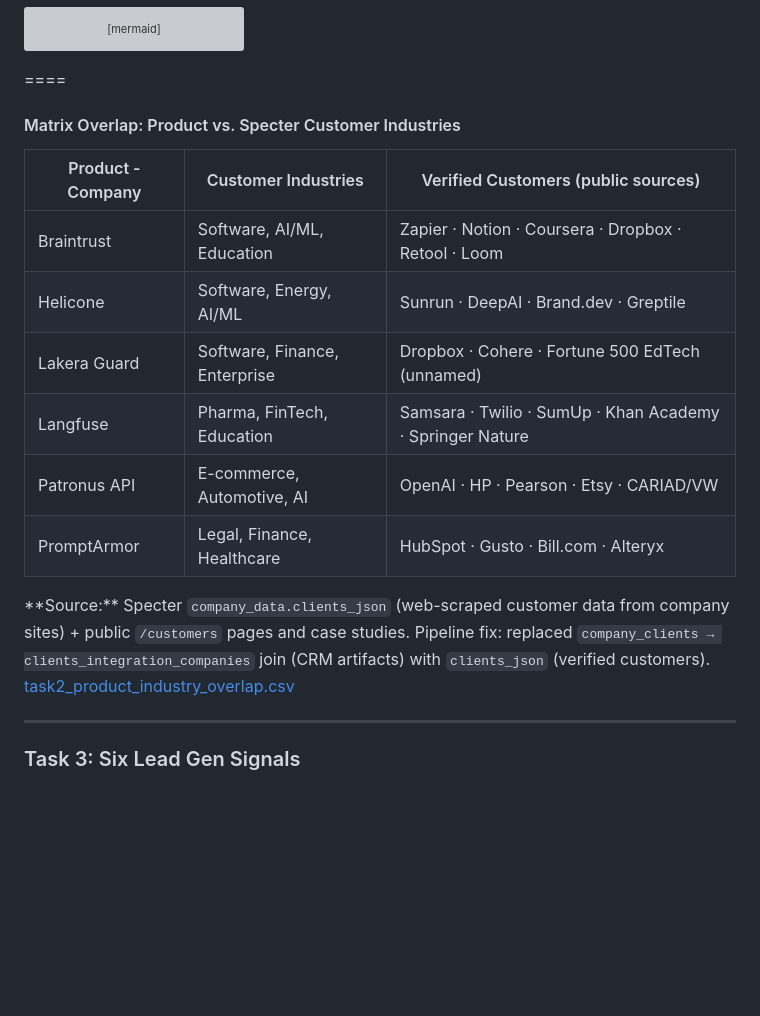
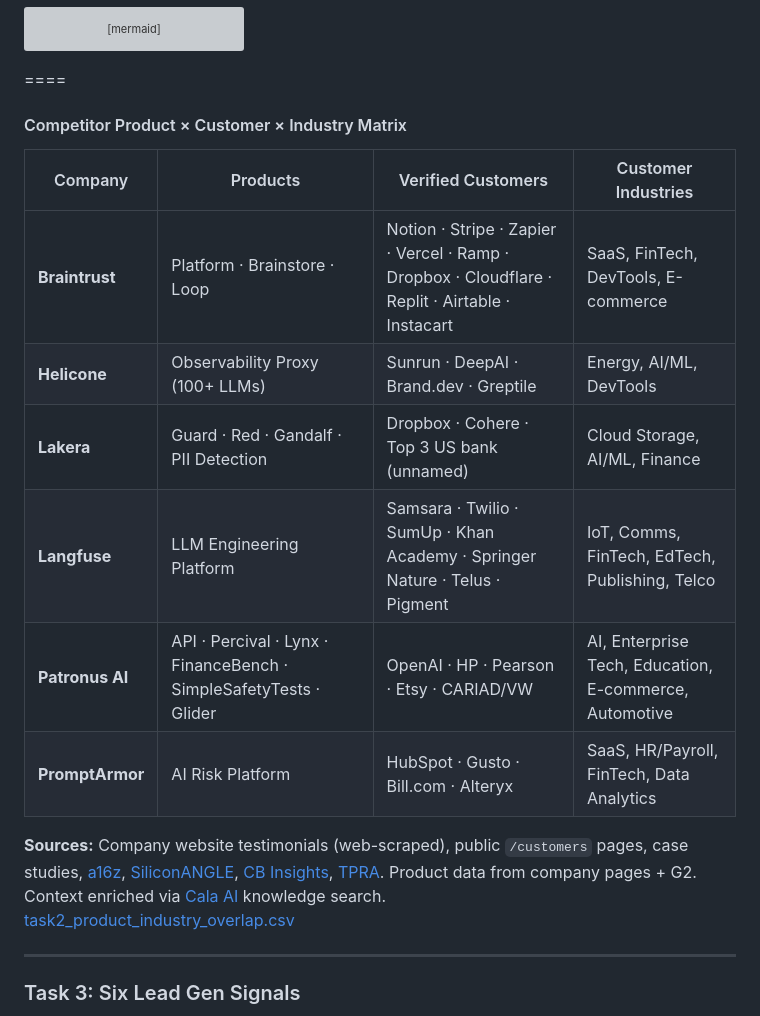
Before and after one commit to frankterpo/mermaidchart_prezi, a Markdown page: presentation/white_circle_prezi.md, the part around the change. Rendered like a GitHub page; blank space fills up the shorter version; grey boxes are pictures that could not be loaded.

Commit message:
Enrich competitor overlap: products × customers × industries
- All products per company from Specter company_data.products
- Braintrust: 12 customers from Cala AI (a16z, SiliconANGLE, VentureBeat)
- Patronus: 6 products including Percival, Lynx, Glider
- Lakera: 4 products (Guard, Red, Gandalf, PII Detection)
- Industry tags per customer, sourced from company context
- Source attribution: company websites, case studies, Cala AI, CB Insights

Co-authored-by: Cursor <cursoragent@cursor.com>

```diff
--- a/presentation/white_circle_prezi.md
+++ b/presentation/white_circle_prezi.md
@@ -275,20 +275,20 @@ quadrantChart
 ====
 
 <!-- .slide: id="task2-overlap" -->
-#### Matrix Overlap: Product vs. Specter Customer Industries
+#### Competitor Product × Customer × Industry Matrix
 
-| Product - Company | Customer Industries | Verified Customers (public sources) |
-|---|---|---|
-| Braintrust | Software, AI/ML, Education | Zapier · Notion · Coursera · Dropbox · Retool · Loom |
-| Helicone | Software, Energy, AI/ML | Sunrun · DeepAI · Brand.dev · Greptile |
-| Lakera Guard | Software, Finance, Enterprise | Dropbox · Cohere · Fortune 500 EdTech (unnamed) |
-| Langfuse | Pharma, FinTech, Education | Samsara · Twilio · SumUp · Khan Academy · Springer Nature |
-| Patronus API | E-commerce, Automotive, AI | OpenAI · HP · Pearson · Etsy · CARIAD/VW |
-| PromptArmor | Legal, Finance, Healthcare | HubSpot · Gusto · Bill.com · Alteryx |
+| Company | Products | Verified Customers | Customer Industries |
+|---|---|---|---|
+| **Braintrust** | Platform · Brainstore · Loop | Notion · Stripe · Zapier · Vercel · Ramp · Dropbox · Cloudflare · Replit · Airtable · Instacart | SaaS, FinTech, DevTools, E-commerce |
+| **Helicone** | Observability Proxy (100+ LLMs) | Sunrun · DeepAI · Brand.dev · Greptile | Energy, AI/ML, DevTools |
+| **Lakera** | Guard · Red · Gandalf · PII Detection | Dropbox · Cohere · Top 3 US bank (unnamed) | Cloud Storage, AI/ML, Finance |
+| **Langfuse** | LLM Engineering Platform | Samsara · Twilio · SumUp · Khan Academy · Springer Nature · Telus · Pigment | IoT, Comms, FinTech, EdTech, Publishing, Telco |
+| **Patronus AI** | API · Percival · Lynx · FinanceBench · SimpleSafetyTests · Glider | OpenAI · HP · Pearson · Etsy · CARIAD/VW | AI, Enterprise Tech, Education, E-commerce, Automotive |
+| **PromptArmor** | AI Risk Platform | HubSpot · Gusto · Bill.com · Alteryx | SaaS, HR/Payroll, FinTech, Data Analytics |
 <!-- .element: class="small-table" -->
 
-<div class="callout text-left">
-  **Source:** Specter <code>company_data.clients_json</code> (web-scraped customer data from company sites) + public <code>/customers</code> pages and case studies. Pipeline fix: replaced <code>company_clients → clients_integration_companies</code> join (CRM artifacts) with <code>clients_json</code> (verified customers).
+<div class="callout text-left" style="font-size: 0.5em;">
+  <strong>Sources:</strong> Company website testimonials (web-scraped), public <code>/customers</code> pages, case studies, <a href="https://a16z.com/announcement/investing-in-braintrust/">a16z</a>, <a href="https://siliconangle.com/2026/02/17/braintrust-breaks-80m-series-b-funding-round-become-observability-layer-ai/">SiliconANGLE</a>, <a href="https://www.cbinsights.com/company/promptarmor/financials">CB Insights</a>, <a href="https://www.tprassociation.org/vendor-profiles/promptarmor">TPRA</a>. Product data from company pages + G2. Context enriched via <a href="https://docs.cala.ai/">Cala AI</a> knowledge search.
 </div>
 
 <a href="./task2_product_industry_overlap.csv" target="_blank" class="pill">task2_product_industry_overlap.csv</a>
```
